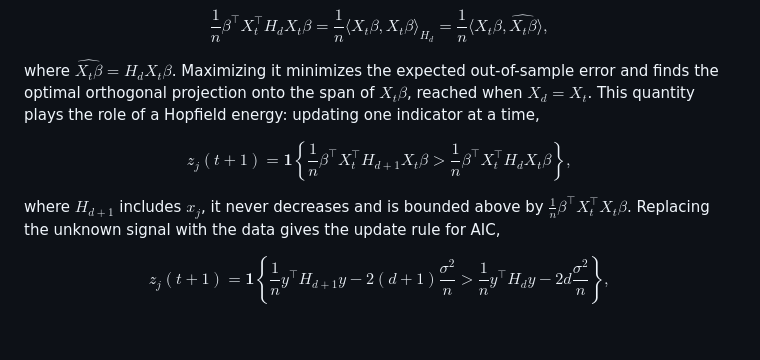
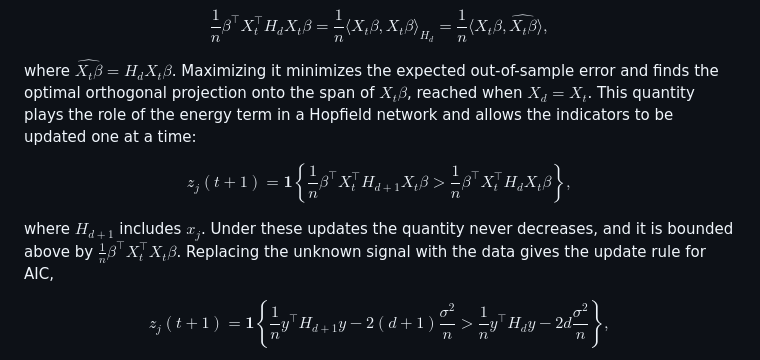
Before and after one commit to yuchenxiao95/GICHighDimension, a Markdown page: README.md, the part around the change. GitHub-like rendering; blank space fills up the shorter version.

Commit message:
README: describe the quantity as the Hopfield energy term with one-at-a-time updates
Co-Authored-By: Claude Opus 5.5 <noreply@anthropic.com>

```diff
--- a/README.md
+++ b/README.md
@@ -88,7 +88,8 @@ $$
 where $\widehat{X_t \beta} = H_d X_t \beta$. Maximizing it minimizes the
 expected out-of-sample error and finds the optimal orthogonal projection onto
 the span of $X_t \beta$, reached when $X_d = X_t$. This quantity plays the
-role of a Hopfield energy: updating one indicator at a time,
+role of the energy term in a Hopfield network and allows the indicators to be
+updated one at a time:
 
 $$
 z_j(t+1) = \mathbf{1}\left\lbrace
@@ -96,7 +97,8 @@ z_j(t+1) = \mathbf{1}\left\lbrace
   \frac{1}{n} \beta^\top X_t^\top H_d X_t \beta \right\rbrace ,
 $$
 
-where $H_{d+1}$ includes $x_j$, it never decreases and is bounded above by
+where $H_{d+1}$ includes $x_j$. Under these updates the quantity never
+decreases, and it is bounded above by
 $\frac{1}{n} \beta^\top X_t^\top X_t \beta$. Replacing the unknown signal with
 the data gives the update rule for AIC,
 
```
